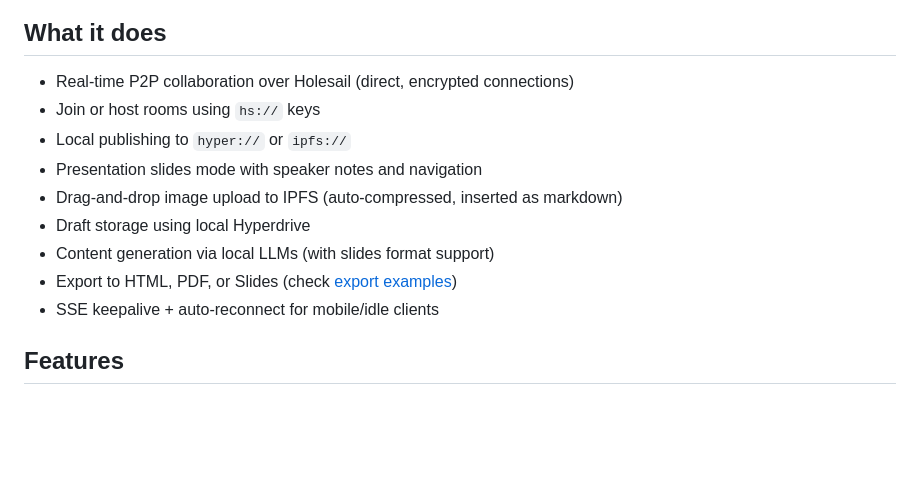
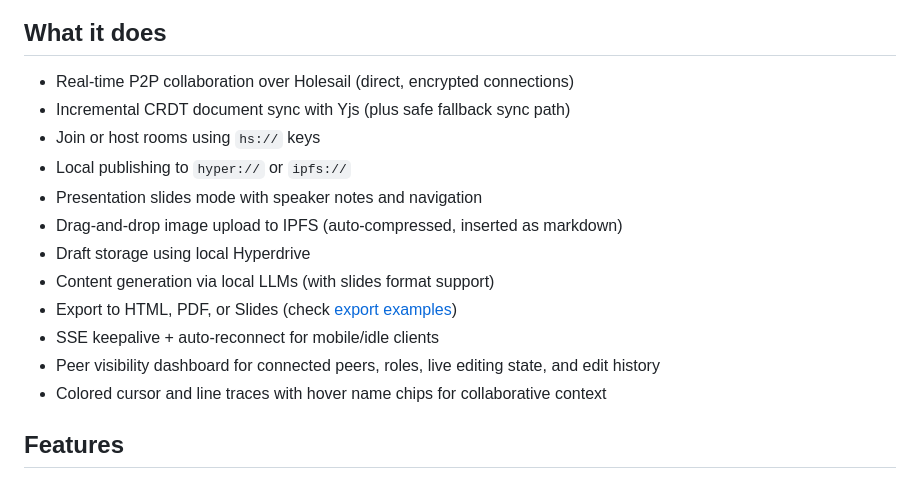
Before and after one commit to p2plabsxyz/p2pmd, a Markdown page: README.md, the part around one of its changes. Drawn GitHub-style; blank space fills up the shorter version.

```diff
--- a/README.md
+++ b/README.md
@@ -8,6 +8,7 @@ P2P Markdown is a real-time, peer-to-peer collaborative markdown editor built in
 
 ## What it does
 - Real-time P2P collaboration over Holesail (direct, encrypted connections)
+- Incremental CRDT document sync with Yjs (plus safe fallback sync path)
 - Join or host rooms using `hs://` keys
 - Local publishing to `hyper://` or `ipfs://`
 - Presentation slides mode with speaker notes and navigation
@@ -16,6 +17,8 @@ P2P Markdown is a real-time, peer-to-peer collaborative markdown editor built in
 - Content generation via local LLMs (with slides format support)
 - Export to HTML, PDF, or Slides (check [export examples](./examples))
 - SSE keepalive + auto-reconnect for mobile/idle clients
+- Peer visibility dashboard for connected peers, roles, live editing state, and edit history
+- Colored cursor and line traces with hover name chips for collaborative context
 
 ## Features
 
```
Also changed, not shown: other parts of README.md (+23 -2 lines), peers-dashboard.png (added), peers-visibility.png (added), 7 other files.
